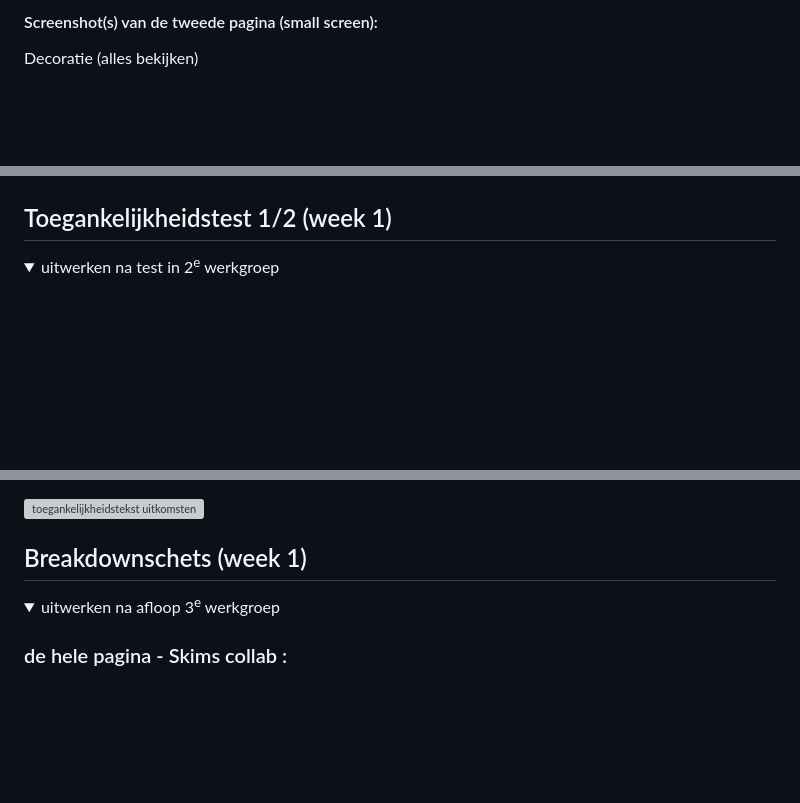
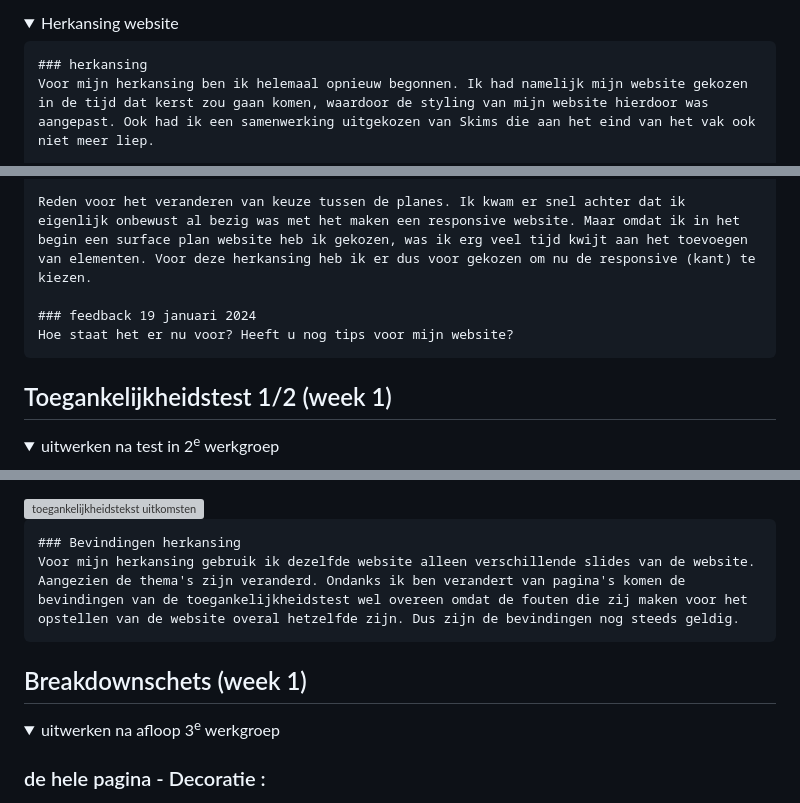
Before and after one commit to Kimvz19/blokweb, a Markdown page: README.md, 3 parts joined by grey strips. Rendered like a GitHub page; folded sections open; blank space fills up the shorter version; grey boxes are pictures that could not be loaded.

```diff
--- a/README.md
+++ b/README.md
@@ -55,5 +55,7 @@ Nb. Door *open* toe te voegen aan een *details* element kun je deze standaard op
 
-  #### Screenshot(s) van de tweede pagina (small screen):
-  Decoratie (alles bekijken)
+<details>
+  <summary>Herkansing website </summary>
 
+    ### herkansing
+    Voor mijn herkansing ben ik helemaal opnieuw begonnen. Ik had namelijk mijn website gekozen in de tijd dat kerst zou gaan komen, waardoor de styling van mijn website hierdoor was aangepast. Ook had ik een samenwerking uitgekozen van Skims die aan het eind van het vak ook niet meer liep.
 
@@ -73,4 +63,8 @@ Nb. Door *open* toe te voegen aan een *details* element kun je deze standaard op
 
+    Reden voor het veranderen van keuze tussen de planes. Ik kwam er snel achter dat ik eigenlijk onbewust al bezig was met het maken een responsive website. Maar omdat ik in het begin een surface plan website heb ik gekozen, was ik erg veel tijd kwijt aan het toevoegen van elementen. Voor deze herkansing heb ik er dus voor gekozen om nu de responsive (kant) te kiezen.
+
+    ### feedback 19 januari 2024
+    Hoe staat het er nu voor? Heeft u nog tips voor mijn website?
 </details>
 
 
@@ -93,7 +87,8 @@ Nb. Door *open* toe te voegen aan een *details* element kun je deze standaard op
   <img src="readme-images/opmerkingen-in-code.png" width="375px" alt="toegankelijkheidstekst uitkomsten">
 
 
-
+    ### Bevindingen herkansing
+    Voor mijn herkansing gebruik ik dezelfde website alleen verschillende slides van de website. Aangezien de thema's zijn veranderd. Ondanks ik ben verandert van pagina's komen de bevindingen van de toegankelijkheidstest wel overeen omdat de fouten die zij maken voor het opstellen van de website overal hetzelfde zijn. Dus zijn de bevindingen nog steeds geldig.
 </details>
 
 
@@ -103,5 +98,5 @@ Nb. Door *open* toe te voegen aan een *details* element kun je deze standaard op
 <details>
   <summary>uitwerken na afloop 3<sup>e</sup> werkgroep</summary>
 
-  ### de hele pagina - Skims collab :
+  ### de hele pagina - Decoratie :
   <img src="readme-images/breakdown-skims1.png" width="375px" alt="breakdown van de hele pagina">
```
Also changed, not shown: other parts of README.md (+41 -53 lines).
